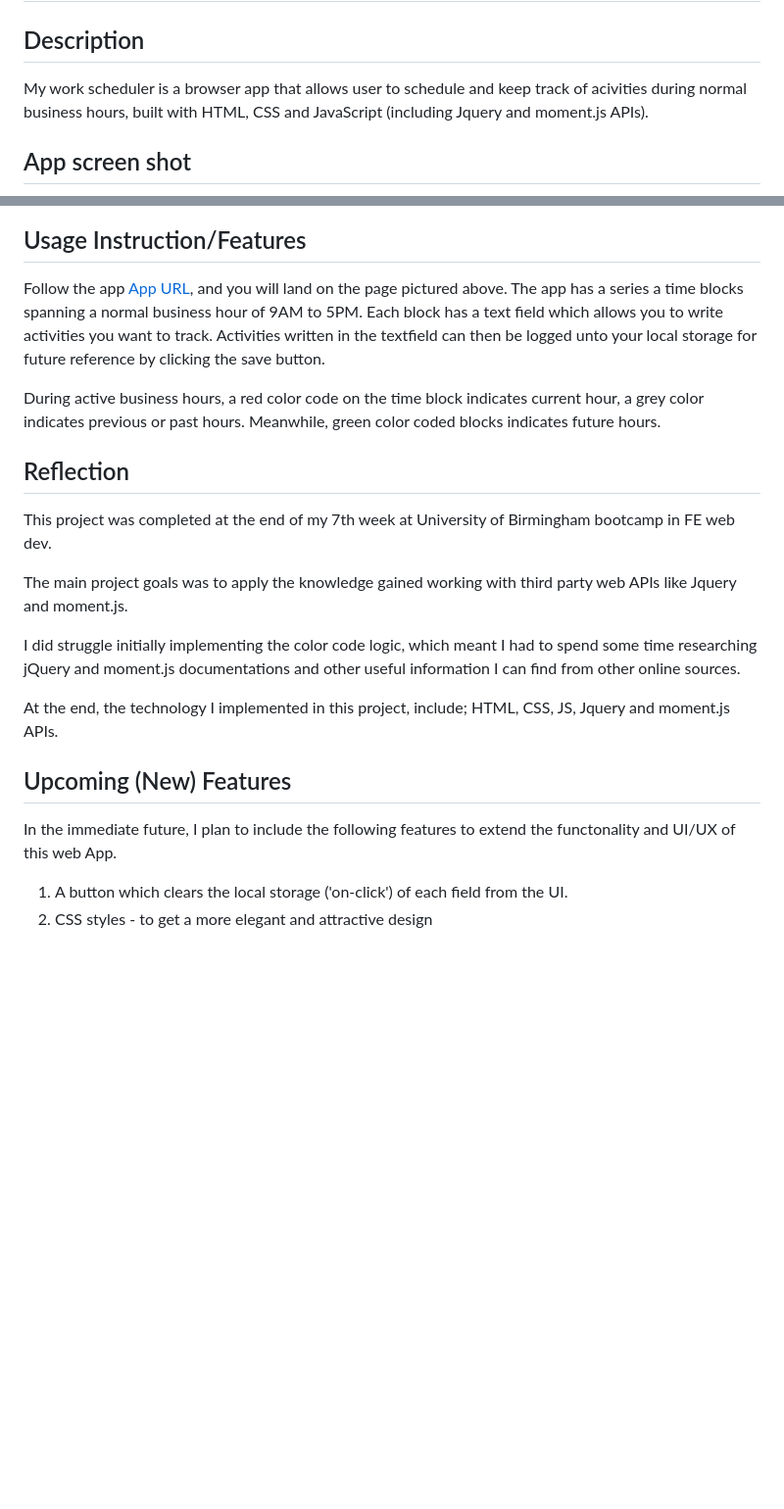
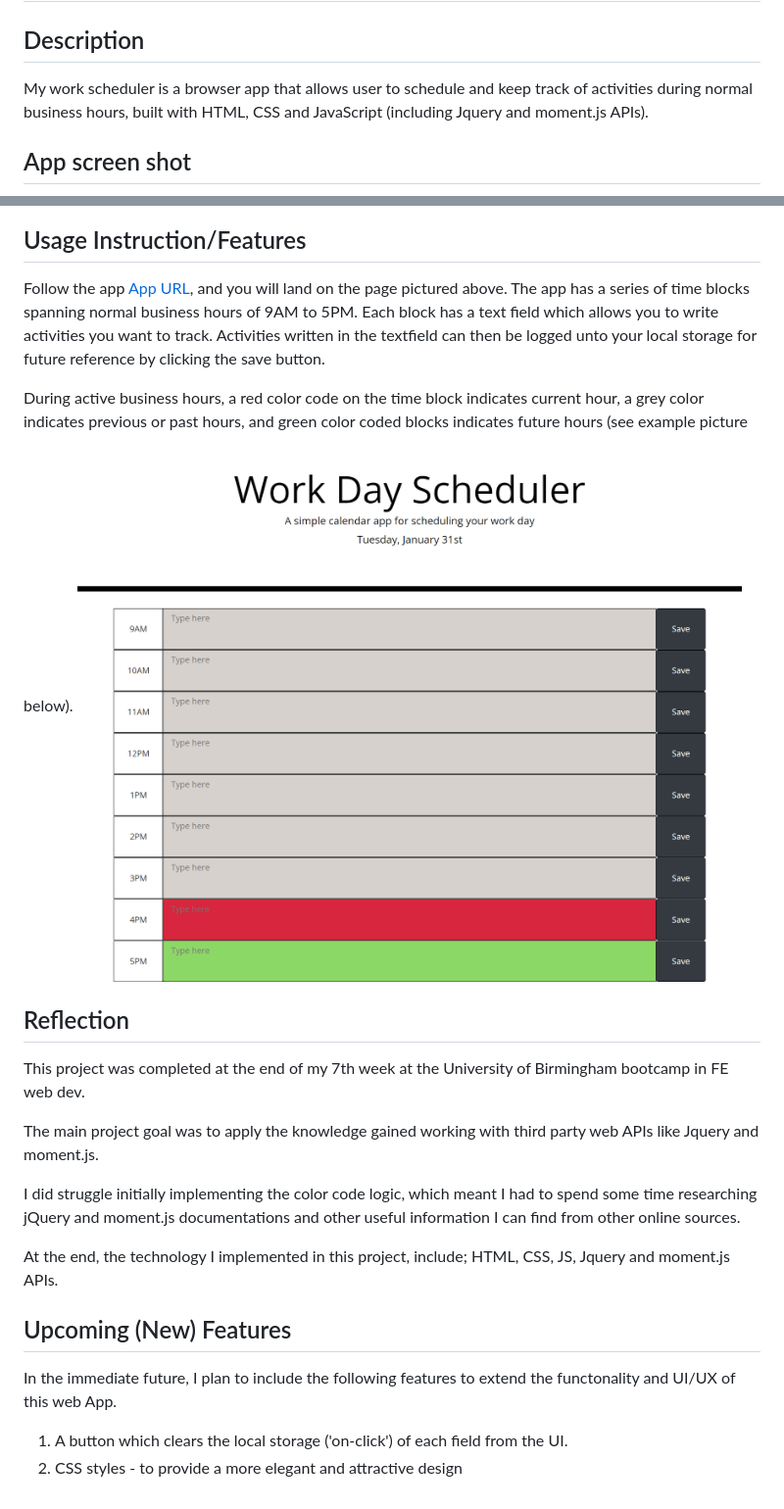
Before and after one commit to Eugieno/my-work-day-scheduler, a Markdown page: README.md, 2 parts joined by grey strips. Shown: that part at 98% size. Rendered like a GitHub page; pictures changed too: assets/images/app-screen-shot-normal-business-hour.png (added); blank space fills up the shorter version.

```diff
--- a/README.md
+++ b/README.md
@@ -1,21 +1,22 @@
 # my-work-day-scheduler
 
 ## Description
-My work scheduler is a browser app that allows user to schedule and keep track of acivities during normal business hours, built with HTML, CSS and JavaScript (including Jquery and moment.js APIs).
+My work scheduler is a browser app that allows user to schedule and keep track of activities during normal business hours, built with HTML, CSS and JavaScript (including Jquery and moment.js APIs).
 
 
 ## App screen shot
 ![App screen shot](./assets/images/app-screen-shot.png)
 
 ## Usage Instruction/Features
-Follow the app [App URL](https://eugieno.github.io/my-work-day-scheduler/), and you will land on the page pictured above. The app has a series a time blocks spanning a normal business hour of 9AM to 5PM. Each block has a text field which allows you to write activities you want to track. Activities written in the textfield can then be logged unto your local storage for future reference by clicking the save button.
+Follow the app [App URL](https://eugieno.github.io/my-work-day-scheduler/), and you will land on the page pictured above. The app has a series of time blocks spanning normal business hours of 9AM to 5PM. Each block has a text field which allows you to write activities you want to track. Activities written in the textfield can then be logged unto your local storage for future reference by clicking the save button.
 
-During active business hours, a red color code on the time block indicates current hour, a grey color indicates previous or past hours. Meanwhile, green color coded blocks indicates future hours.
+During active business hours, a red color code on the time block indicates current hour, a grey color indicates previous or past hours, and green color coded blocks indicates future hours (see example picture below).
+![App screen-shot during active hours](./assets/images/app-screen-shot-normal-business-hour.png)
 
 ## Reflection
-This project was completed at the end of my 7th week at University of Birmingham bootcamp in FE web dev.
+This project was completed at the end of my 7th week at the University of Birmingham bootcamp in FE web dev.
 
-The main project goals was to apply the knowledge gained working with third party web APIs like Jquery and moment.js.
+The main project goal was to apply the knowledge gained working with third party web APIs like Jquery and moment.js.
 
 I did struggle initially implementing the color code logic, which meant I had to spend some time researching jQuery and moment.js documentations and other useful information I can find from other online sources.
 
@@ -25,4 +26,4 @@ At the end, the technology I implemented in this project, include; HTML, CSS, JS
 In the immediate future, I plan to include the following features to extend the functonality and UI/UX of this web App.
 
 1. A button which clears the local storage ('on-click') of each field from the UI.
-2. CSS styles - to get a more elegant and attractive design
+2. CSS styles - to provide a more elegant and attractive design
```
